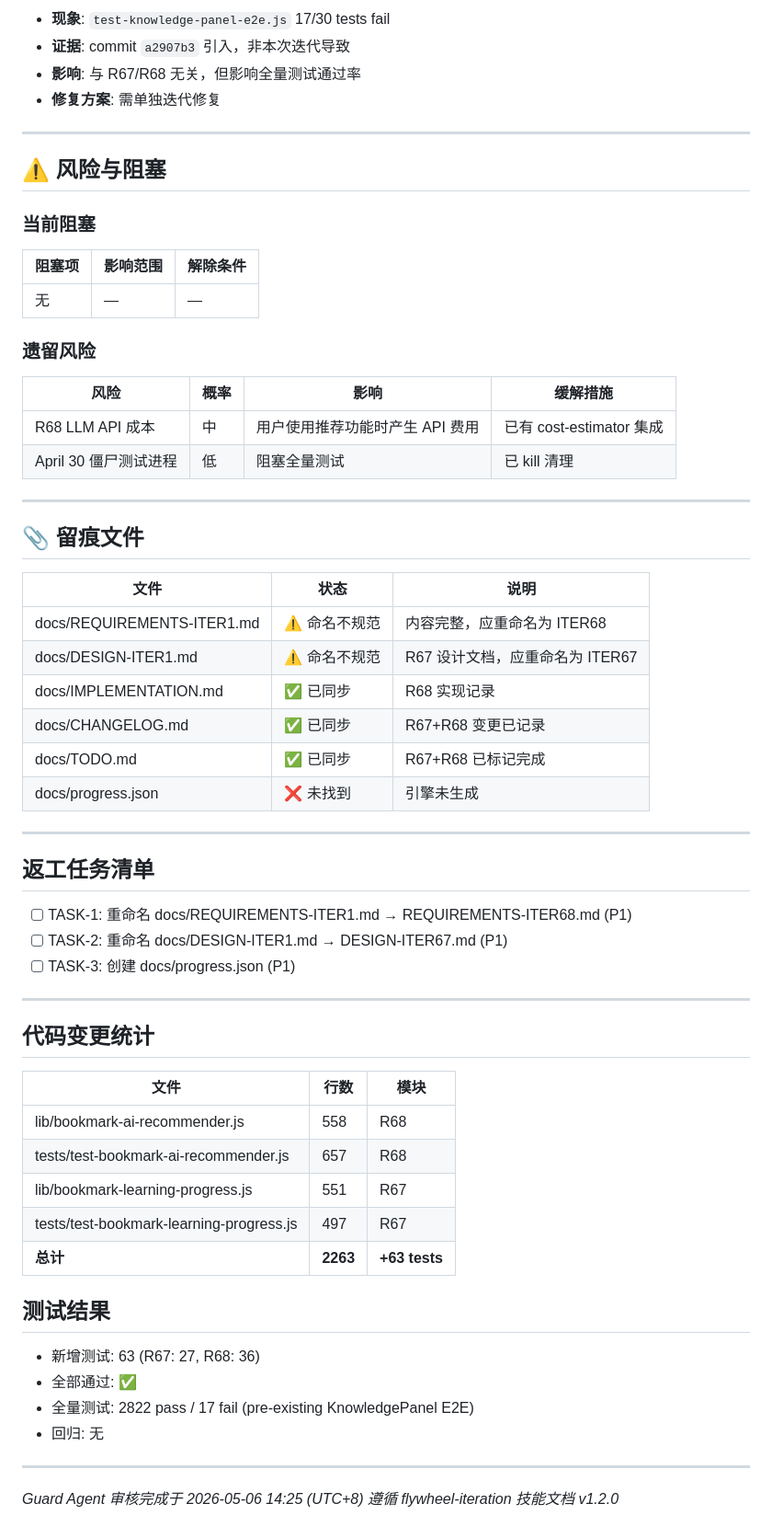
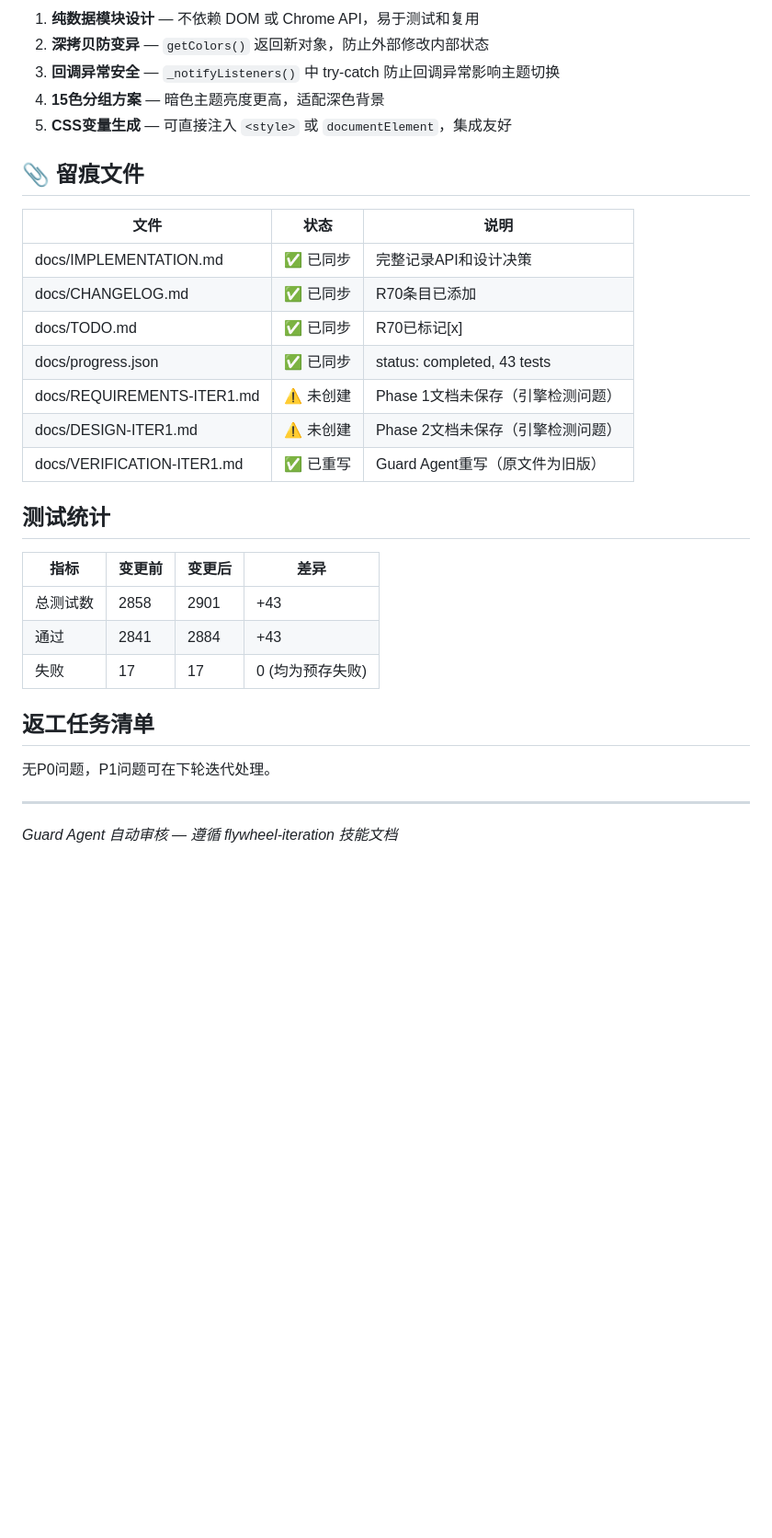
Before and after one commit to whalemalus/pagewise, a Markdown page: docs/VERIFICATION-ITER1.md, the part around one of its changes. Shown at 92% size. Rendered like a GitHub page; blank space fills up the shorter version.

```diff
--- a/docs/VERIFICATION-ITER1.md
+++ b/docs/VERIFICATION-ITER1.md
@@ -63,67 +52,33 @@
 
-- **现象**: `test-knowledge-panel-e2e.js` 17/30 tests fail
-- **证据**: commit `a2907b3` 引入，非本次迭代导致
-- **影响**: 与 R67/R68 无关，但影响全量测试通过率
-- **修复方案**: 需单独迭代修复
-
----
-
-## ⚠️ 风险与阻塞
-
-### 当前阻塞
-
-| 阻塞项 | 影响范围 | 解除条件 |
-|--------|---------|---------|
-| 无 | — | — |
-
-### 遗留风险
-
-| 风险 | 概率 | 影响 | 缓解措施 |
-|------|------|------|---------|
-| R68 LLM API 成本 | 中 | 用户使用推荐功能时产生 API 费用 | 已有 cost-estimator 集成 |
-| April 30 僵尸测试进程 | 低 | 阻塞全量测试 | 已 kill 清理 |
-
----
+1. **纯数据模块设计** — 不依赖 DOM 或 Chrome API，易于测试和复用
+2. **深拷贝防变异** — `getColors()` 返回新对象，防止外部修改内部状态
+3. **回调异常安全** — `_notifyListeners()` 中 try-catch 防止回调异常影响主题切换
+4. **15色分组方案** — 暗色主题亮度更高，适配深色背景
+5. **CSS变量生成** — 可直接注入 `<style>` 或 `documentElement`，集成友好
 
 ## 📎 留痕文件
 
 | 文件 | 状态 | 说明 |
 |------|------|------|
-| docs/REQUIREMENTS-ITER1.md | ⚠️ 命名不规范 | 内容完整，应重命名为 ITER68 |
-| docs/DESIGN-ITER1.md | ⚠️ 命名不规范 | R67 设计文档，应重命名为 ITER67 |
-| docs/IMPLEMENTATION.md | ✅ 已同步 | R68 实现记录 |
-| docs/CHANGELOG.md | ✅ 已同步 | R67+R68 变更已记录 |
-| docs/TODO.md | ✅ 已同步 | R67+R68 已标记完成 |
-| docs/progress.json | ❌ 未找到 | 引擎未生成 |
+| docs/IMPLEMENTATION.md | ✅ 已同步 | 完整记录API和设计决策 |
+| docs/CHANGELOG.md | ✅ 已同步 | R70条目已添加 |
+| docs/TODO.md | ✅ 已同步 | R70已标记[x] |
+| docs/progress.json | ✅ 已同步 | status: completed, 43 tests |
+| docs/REQUIREMENTS-ITER1.md | ⚠️ 未创建 | Phase 1文档未保存（引擎检测问题） |
+| docs/DESIGN-ITER1.md | ⚠️ 未创建 | Phase 2文档未保存（引擎检测问题） |
+| docs/VERIFICATION-ITER1.md | ✅ 已重写 | Guard Agent重写（原文件为旧版） |
 
----
+## 测试统计
+
+| 指标 | 变更前 | 变更后 | 差异 |
+|------|--------|--------|------|
+| 总测试数 | 2858 | 2901 | +43 |
+| 通过 | 2841 | 2884 | +43 |
+| 失败 | 17 | 17 | 0 (均为预存失败) |
 
 ## 返工任务清单
 
-- [ ] TASK-1: 重命名 docs/REQUIREMENTS-ITER1.md → REQUIREMENTS-ITER68.md (P1)
-- [ ] TASK-2: 重命名 docs/DESIGN-ITER1.md → DESIGN-ITER67.md (P1)
-- [ ] TASK-3: 创建 docs/progress.json (P1)
+无P0问题，P1问题可在下轮迭代处理。
 
 ---
-
-## 代码变更统计
-
-| 文件 | 行数 | 模块 |
-|------|------|------|
-| lib/bookmark-ai-recommender.js | 558 | R68 |
-| tests/test-bookmark-ai-recommender.js | 657 | R68 |
-| lib/bookmark-learning-progress.js | 551 | R67 |
-| tests/test-bookmark-learning-progress.js | 497 | R67 |
-| **总计** | **2263** | **+63 tests** |
-
-## 测试结果
-
-- 新增测试: 63 (R67: 27, R68: 36)
-- 全部通过: ✅
-- 全量测试: 2822 pass / 17 fail (pre-existing KnowledgePanel E2E)
-- 回归: 无
-
----
-
-*Guard Agent 审核完成于 2026-05-06 14:25 (UTC+8)*
-*遵循 flywheel-iteration 技能文档 v1.2.0*
+*Guard Agent 自动审核 — 遵循 flywheel-iteration 技能文档*
```
Also changed, not shown: other parts of docs/VERIFICATION-ITER1.md (+28 -39 lines).
